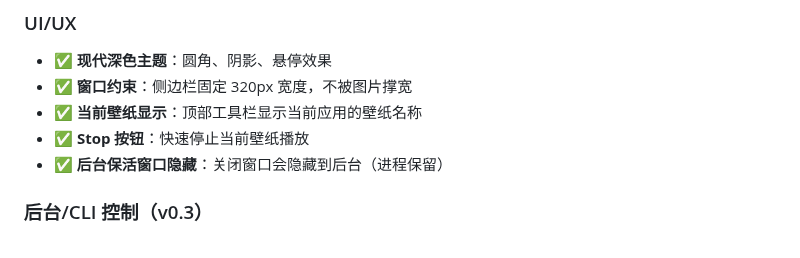
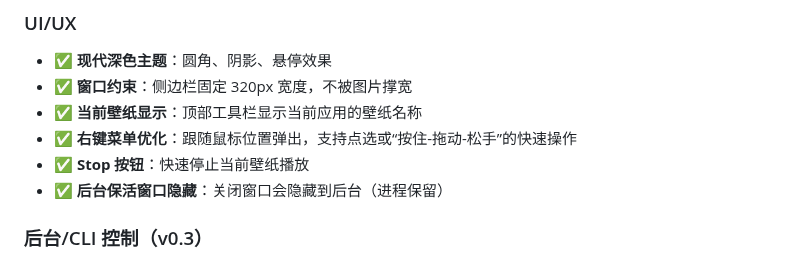
Before and after one commit to Suhoiyis/gui-for-linux-wallpaperengine, a Markdown page: README.md, the part around the change. Drawn GitHub-style.

Commit message:
Docs: Document improved context menu interaction

```diff
--- a/README.md
+++ b/README.md
@@ -81,6 +81,7 @@
 - ✅ **现代深色主题**：圆角、阴影、悬停效果
 - ✅ **窗口约束**：侧边栏固定 320px 宽度，不被图片撑宽
 - ✅ **当前壁纸显示**：顶部工具栏显示当前应用的壁纸名称
+- ✅ **右键菜单优化**：跟随鼠标位置弹出，支持点选或“按住-拖动-松手”的快速操作
 - ✅ **Stop 按钮**：快速停止当前壁纸播放
 - ✅ **后台保活窗口隐藏**：关闭窗口会隐藏到后台（进程保留）
 
```
